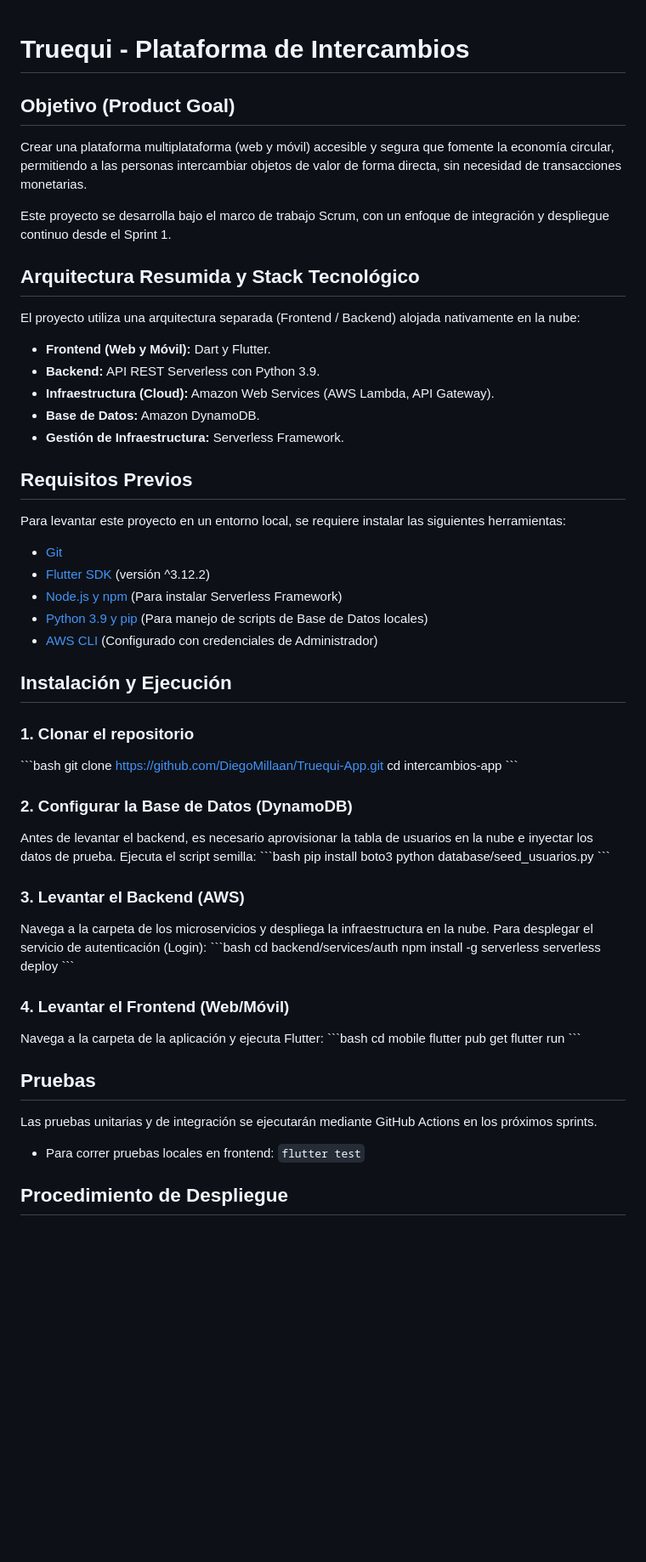
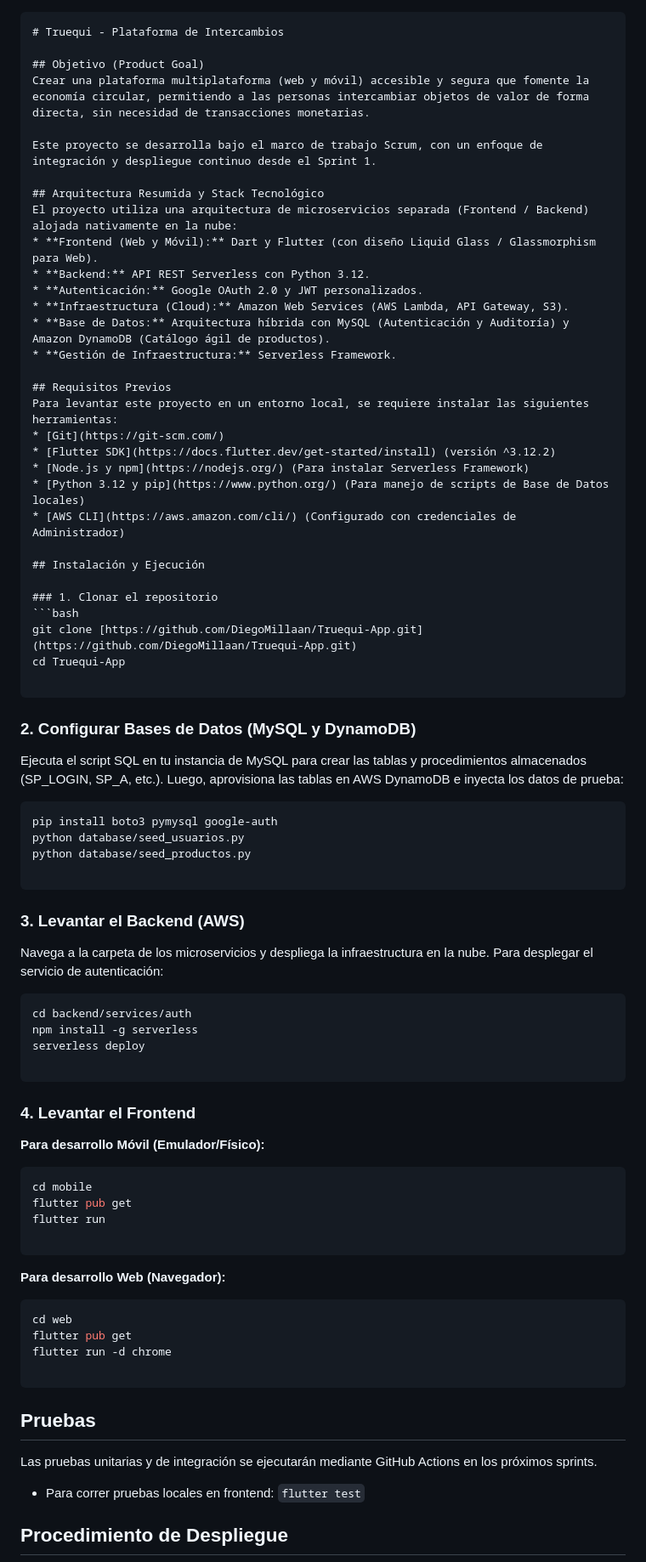
Before and after one commit to DiegoMillaan/Truequi-App, a Markdown page: README.md, the part around one of its changes. Shown at 85% size. Rendered like a GitHub page; blank space fills up the shorter version.

Commit message:
docs: actualizar README con arquitectura final, AWS URLs y stack de Python 3.12

````diff
--- a/README.md
+++ b/README.md
@@ -1,3 +1,4 @@
+```markdown
 # Truequi - Plataforma de Intercambios
 
 ## Objetivo (Product Goal)
@@ -6,11 +7,12 @@ Crear una plataforma multiplataforma (web y móvil) accesible y segura que fomen
 Este proyecto se desarrolla bajo el marco de trabajo Scrum, con un enfoque de integración y despliegue continuo desde el Sprint 1.
 
 ## Arquitectura Resumida y Stack Tecnológico
-El proyecto utiliza una arquitectura separada (Frontend / Backend) alojada nativamente en la nube:
-* **Frontend (Web y Móvil):** Dart y Flutter.
-* **Backend:** API REST Serverless con Python 3.9.
-* **Infraestructura (Cloud):** Amazon Web Services (AWS Lambda, API Gateway).
-* **Base de Datos:** Amazon DynamoDB.
+El proyecto utiliza una arquitectura de microservicios separada (Frontend / Backend) alojada nativamente en la nube:
+* **Frontend (Web y Móvil):** Dart y Flutter (con diseño Liquid Glass / Glassmorphism para Web).
+* **Backend:** API REST Serverless con Python 3.12.
+* **Autenticación:** Google OAuth 2.0 y JWT personalizados.
+* **Infraestructura (Cloud):** Amazon Web Services (AWS Lambda, API Gateway, S3).
+* **Base de Datos:** Arquitectura híbrida con MySQL (Autenticación y Auditoría) y Amazon DynamoDB (Catálogo ágil de productos).
 * **Gestión de Infraestructura:** Serverless Framework.
 
 ## Requisitos Previos
@@ -18,43 +20,66 @@ Para levantar este proyecto en un entorno local, se requiere instalar las siguie
 * [Git](https://git-scm.com/)
 * [Flutter SDK](https://docs.flutter.dev/get-started/install) (versión ^3.12.2)
 * [Node.js y npm](https://nodejs.org/) (Para instalar Serverless Framework)
-* [Python 3.9 y pip](https://www.python.org/) (Para manejo de scripts de Base de Datos locales)
+* [Python 3.12 y pip](https://www.python.org/) (Para manejo de scripts de Base de Datos locales)
 * [AWS CLI](https://aws.amazon.com/cli/) (Configurado con credenciales de Administrador)
 
 ## Instalación y Ejecución
 
 ### 1. Clonar el repositorio
-\`\`\`bash
-git clone https://github.com/DiegoMillaan/Truequi-App.git
-cd intercambios-app
-\`\`\`
+```bash
+git clone [https://github.com/DiegoMillaan/Truequi-App.git](https://github.com/DiegoMillaan/Truequi-App.git)
+cd Truequi-App
 
-### 2. Configurar la Base de Datos (DynamoDB)
-Antes de levantar el backend, es necesario aprovisionar la tabla de usuarios en la nube e inyectar los datos de prueba. Ejecuta el script semilla:
-\`\`\`bash
-pip install boto3
+```
+
+### 2. Configurar Bases de Datos (MySQL y DynamoDB)
+
+Ejecuta el script SQL en tu instancia de MySQL para crear las tablas y procedimientos almacenados (SP_LOGIN, SP_A, etc.).
+Luego, aprovisiona las tablas en AWS DynamoDB e inyecta los datos de prueba:
+
+```bash
+pip install boto3 pymysql google-auth
 python database/seed_usuarios.py
-\`\`\`
+python database/seed_productos.py
+
+```
 
 ### 3. Levantar el Backend (AWS)
+
 Navega a la carpeta de los microservicios y despliega la infraestructura en la nube.
-Para desplegar el servicio de autenticación (Login):
-\`\`\`bash
+Para desplegar el servicio de autenticación:
+
+```bash
 cd backend/services/auth
 npm install -g serverless
 serverless deploy
-\`\`\`
 
-### 4. Levantar el Frontend (Web/Móvil)
-Navega a la carpeta de la aplicación y ejecuta Flutter:
-\`\`\`bash
+```
+
+### 4. Levantar el Frontend
+
+**Para desarrollo Móvil (Emulador/Físico):**
+
+```bash
 cd mobile
 flutter pub get
 flutter run
-\`\`\`
+
+```
+
+**Para desarrollo Web (Navegador):**
+
+```bash
+cd web
+flutter pub get
+flutter run -d chrome
+
+```
 
 ## Pruebas
+
 Las pruebas unitarias y de integración se ejecutarán mediante GitHub Actions en los próximos sprints.
+
 * Para correr pruebas locales en frontend: `flutter test`
 
 ## Procedimiento de Despliegue
````
Also changed, not shown: other parts of README.md (+21 -8 lines).
